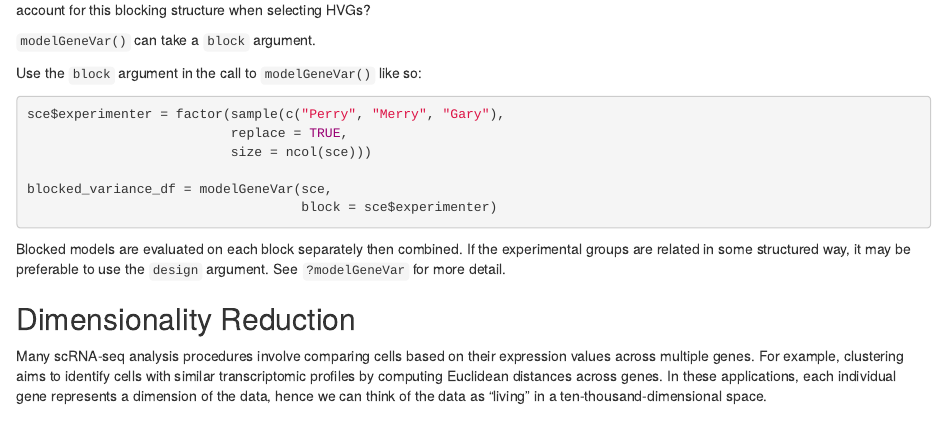
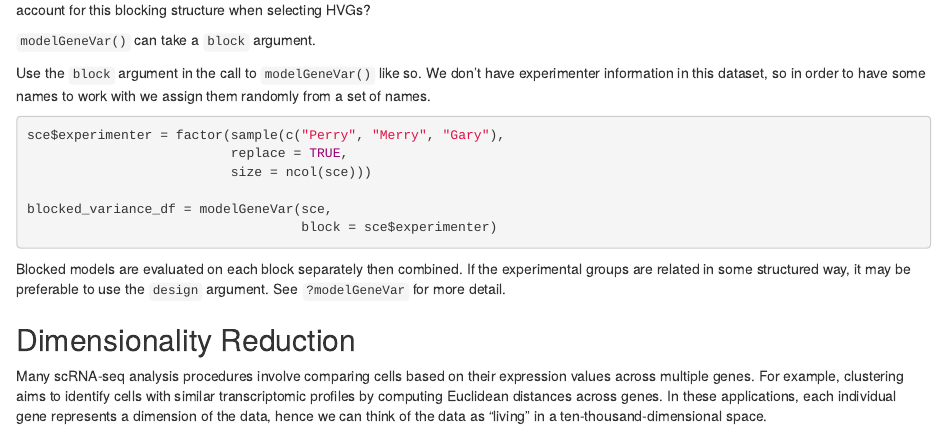
Before and after one commit to ccb-hms/osca-workbench, an R Markdown document (episodes/eda_qc.Rmd): the page in a window 1100 px wide, from 9060 px down. Rendered offline with R 4.5, knitr and Pandoc, with nearby package versions; some code elsewhere in the file could not run offline.

Commit message:
note on names

````diff
--- a/episodes/eda_qc.Rmd
+++ b/episodes/eda_qc.Rmd
@@ -425,7 +425,7 @@ Imagine you have data that were prepared by three people with varying level of e
 :::
 
 ::: solution
-Use the `block` argument in the call to `modelGeneVar()` like so:
+Use the `block` argument in the call to `modelGeneVar()` like so. We don't have experimenter information in this dataset, so in order to have some names to work with we assign them randomly from a set of names.
 
 ```{r eval=FALSE}
 
````
